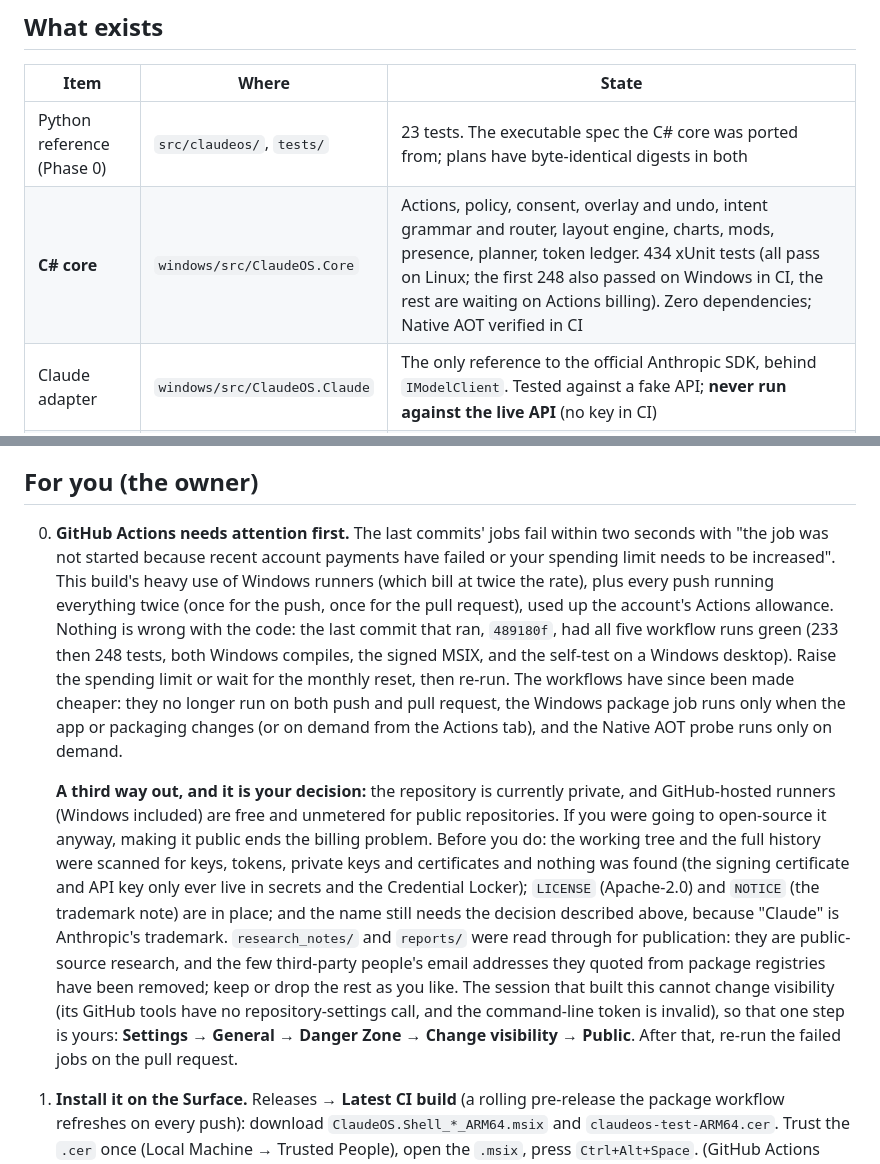
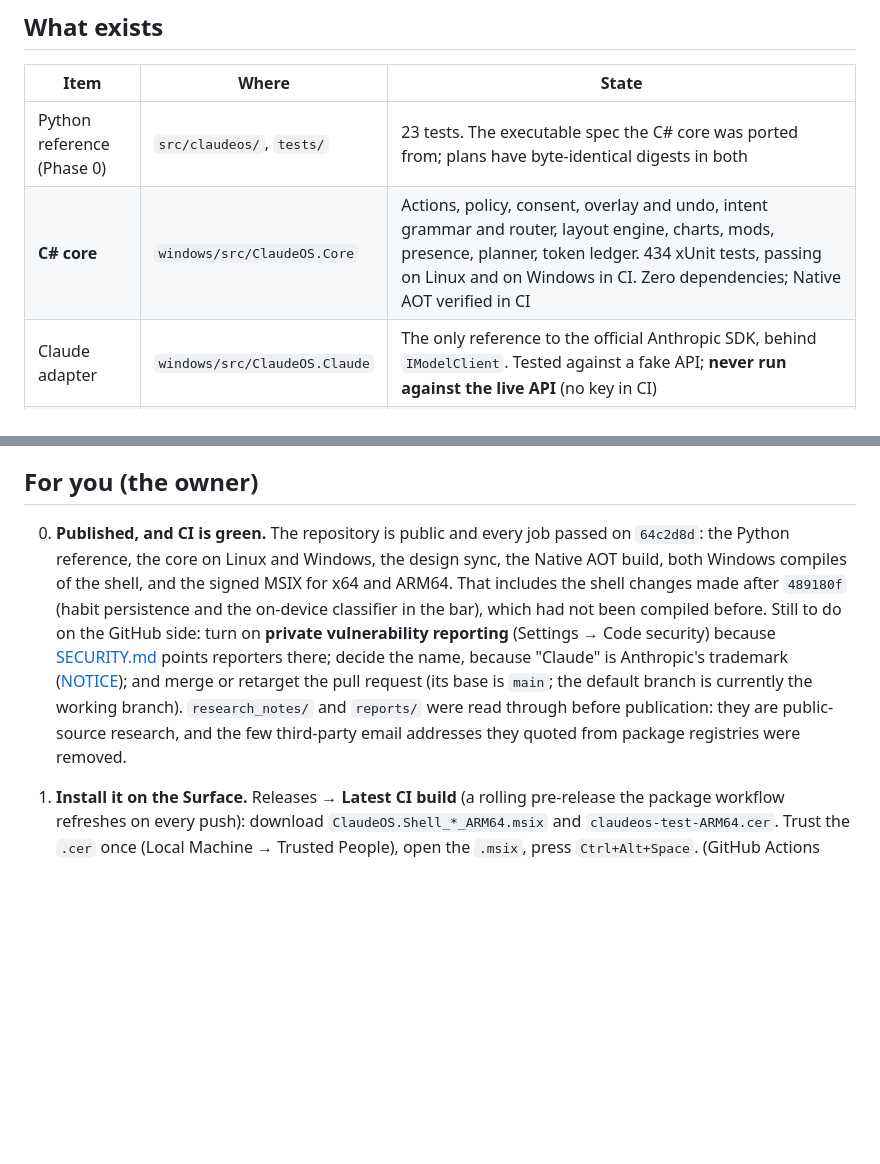
Before and after one commit to DimeDataCloud/open-ClaudeOS, a Markdown page: HANDOFF.md, 2 parts joined by grey strips. GitHub-like rendering; blank space fills up the shorter version.

Commit message:
Handoff: published and CI green on the current code; what is left on the GitHub side
Co-Authored-By: Claude Sonnet 5.5 <noreply@anthropic.com>
Claude-Session: https://claude.ai/code/session_01AhdwKGNL11VSgw2nGMaDKB

```diff
--- a/HANDOFF.md
+++ b/HANDOFF.md
@@ -16,7 +16,7 @@ concept.
 | Item | Where | State |
 |---|---|---|
 | Python reference (Phase 0) | `src/claudeos/`, `tests/` | 23 tests. The executable spec the C# core was ported from; plans have byte-identical digests in both |
-| **C# core** | `windows/src/ClaudeOS.Core` | Actions, policy, consent, overlay and undo, intent grammar and router, layout engine, charts, mods, presence, planner, token ledger. 434 xUnit tests (all pass on Linux; the first 248 also passed on Windows in CI, the rest are waiting on Actions billing). Zero dependencies; Native AOT verified in CI |
+| **C# core** | `windows/src/ClaudeOS.Core` | Actions, policy, consent, overlay and undo, intent grammar and router, layout engine, charts, mods, presence, planner, token ledger. 434 xUnit tests, passing on Linux and on Windows in CI. Zero dependencies; Native AOT verified in CI |
 | Claude adapter | `windows/src/ClaudeOS.Claude` | The only reference to the official Anthropic SDK, behind `IModelClient`. Tested against a fake API; **never run against the live API** (no key in CI) |
 | CLI | `windows/src/ClaudeOS.Cli` | `do`, `apply`, `undo`, `log`, `chart`, `route`, `theme`, `demo-data`. Runs the whole core on any OS |
 | **Windows shell** | `windows/src/ClaudeOS.Shell` | WinUI 3 on Windows App SDK 2.5.1: Intent Bar, presence orb, subject-only chart windows, approval window with hold-to-approve, widget windows, key entry, tray, device check, a self-test. Compiles for x64 and ARM64 in CI and packages as a signed MSIX. Compiles, installs and passes its own self-test on a Windows desktop in CI; **not yet run on your Surface** |
@@ -48,31 +48,17 @@ You asked for no questions, so these defaults were taken; each is easy to change
 
 ## For you (the owner)
 
-0. **GitHub Actions needs attention first.** The last commits' jobs fail within two seconds
-   with "the job was not started because recent account payments have failed or your
-   spending limit needs to be increased". This build's heavy use of Windows runners (which
-   bill at twice the rate), plus every push running everything twice (once for the push, once
-   for the pull request), used up the account's Actions allowance. Nothing is wrong with the
-   code: the last commit that ran, `489180f`, had all five workflow runs green (233 then 248
-   tests, both Windows compiles, the signed MSIX, and the self-test on a Windows desktop).
-   Raise the spending limit or wait for the monthly reset, then re-run. The workflows have
-   since been made cheaper: they no longer run on both push and pull request, the Windows
-   package job runs only when the app or packaging changes (or on demand from the Actions
-   tab), and the Native AOT probe runs only on demand.
-
-   **A third way out, and it is your decision:** the repository is currently private, and
-   GitHub-hosted runners (Windows included) are free and unmetered for public repositories. If
-   you were going to open-source it anyway, making it public ends the billing problem. Before you
-   do: the working tree and the full history were scanned for keys, tokens, private keys and
-   certificates and nothing was found (the signing certificate and API key only ever live in
-   secrets and the Credential Locker); `LICENSE` (Apache-2.0) and `NOTICE` (the trademark note) are
-   in place; and the name still needs the decision described above, because "Claude" is
-   Anthropic's trademark. `research_notes/` and `reports/` were read through for publication: they
-   are public-source research, and the few third-party people's email addresses they quoted from
-   package registries have been removed; keep or drop the rest as you like. The session that built
-   this cannot change visibility (its GitHub tools have no repository-settings call, and the
-   command-line token is invalid), so that one step is yours: **Settings → General → Danger Zone →
-   Change visibility → Public**. After that, re-run the failed jobs on the pull request.
+0. **Published, and CI is green.** The repository is public and every job passed on
+   `64c2d8d`: the Python reference, the core on Linux and Windows, the design
+   sync, the Native AOT build, both Windows compiles of the shell, and the signed MSIX for x64
+   and ARM64. That includes the shell changes made after `489180f` (habit persistence and the
+   on-device classifier in the bar), which had not been compiled before. Still to do on the
+   GitHub side: turn on **private vulnerability reporting** (Settings → Code security) because
+   [SECURITY.md](SECURITY.md) points reporters there; decide the name, because "Claude" is
+   Anthropic's trademark ([NOTICE](NOTICE)); and merge or retarget the pull request (its base is
+   `main`; the default branch is currently the working branch). `research_notes/` and `reports/`
+   were read through before publication: they are public-source research, and the few
+   third-party email addresses they quoted from package registries were removed.
 
 1. **Install it on the Surface.** Releases → **Latest CI build** (a rolling pre-release
    the package workflow refreshes on every push): download
```
